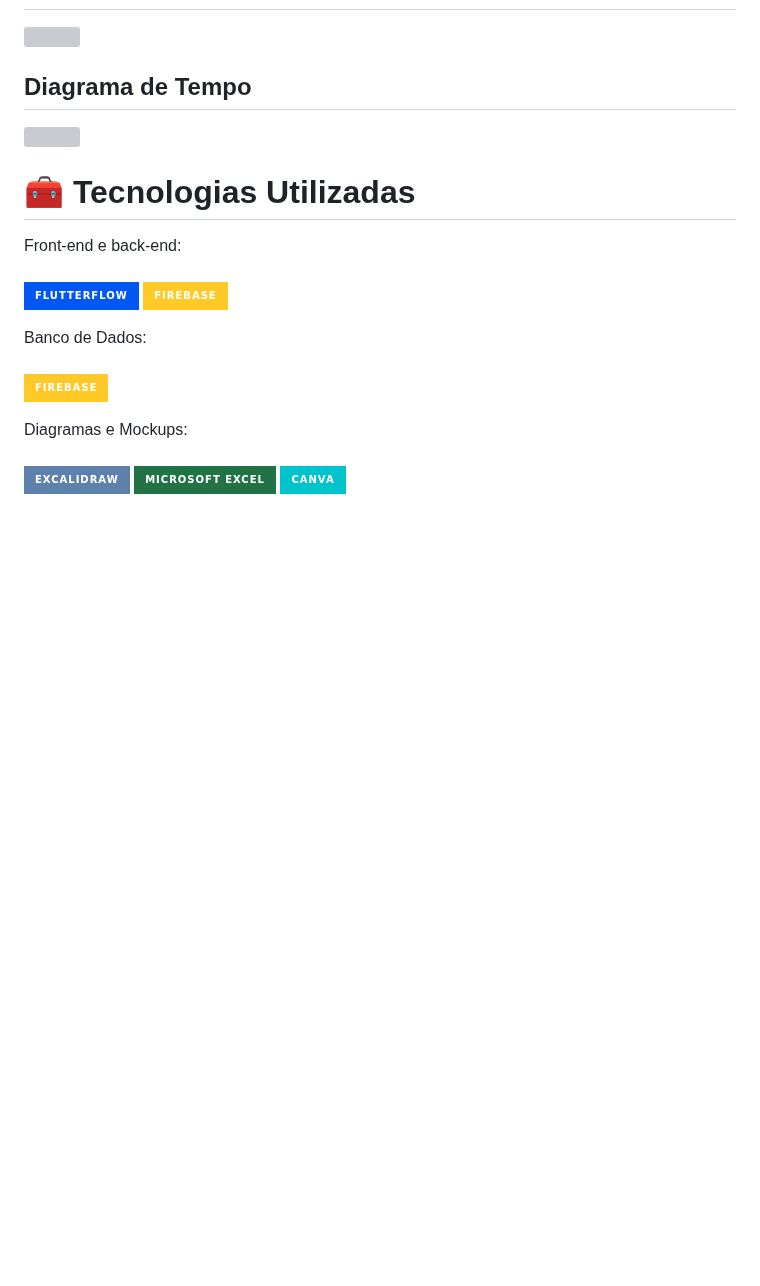
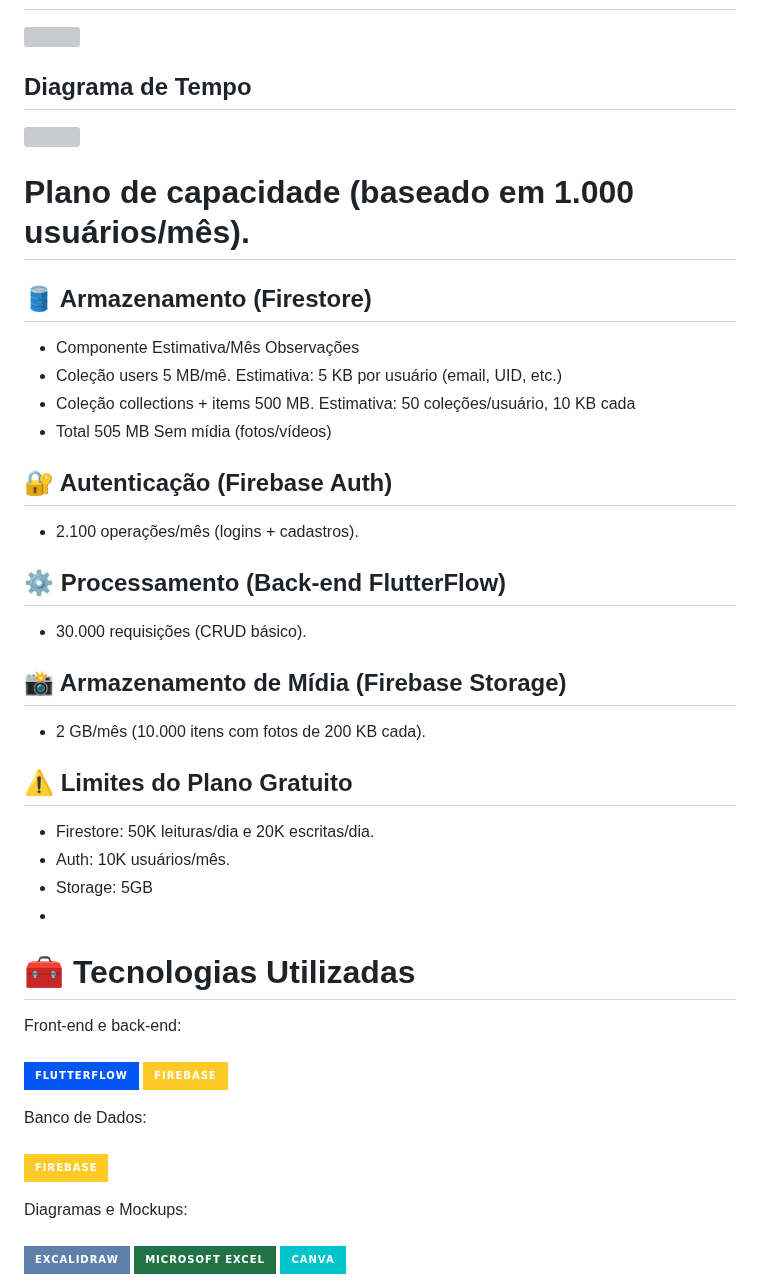
Before and after one commit to Gabriel-Baroni/The_Collector, a Markdown page: README.md, the part around the change. GitHub-like rendering; badges without logos; blank space fills up the shorter version; grey boxes are pictures that could not be loaded.

```diff
--- a/README.md
+++ b/README.md
@@ -139,6 +139,33 @@ Essa é uma subcoleção dentro da subcoleção Collections. Seu papel é armeze
 <h2>Diagrama de Tempo</h2>
 <img src="https://github.com/user-attachments/assets/41357a85-2458-4d54-a45e-8617bf8dfea8" width=1000>
 
+<h1>Plano de capacidade (baseado em 1.000 usuários/mês).</h1>
+
+<h2>🛢️ Armazenamento (Firestore)</h2>
+
+- Componente	Estimativa/Mês	Observações
+- Coleção users	5 MB/mê. Estimativa: 5 KB por usuário (email, UID, etc.)
+- Coleção collections + items	500 MB. Estimativa:	50 coleções/usuário, 10 KB cada
+- Total	505 MB	Sem mídia (fotos/vídeos)
+
+<h2>🔐 Autenticação (Firebase Auth)</h2>
+
+- 2.100 operações/mês (logins + cadastros).
+
+<h2>⚙️ Processamento (Back-end FlutterFlow)</h2>
+
+- 30.000 requisições (CRUD básico).
+
+<h2>📸 Armazenamento de Mídia (Firebase Storage)</h2>
+
+- 2 GB/mês (10.000 itens com fotos de 200 KB cada).
+
+<h2>⚠️ Limites do Plano Gratuito</h2>
+
+- Firestore: 50K leituras/dia e 20K escritas/dia.
+- Auth: 10K usuários/mês.
+- Storage: 5GB
+-
 <h1>🧰 Tecnologias Utilizadas</h1>
 
 Front-end e back-end:
```
